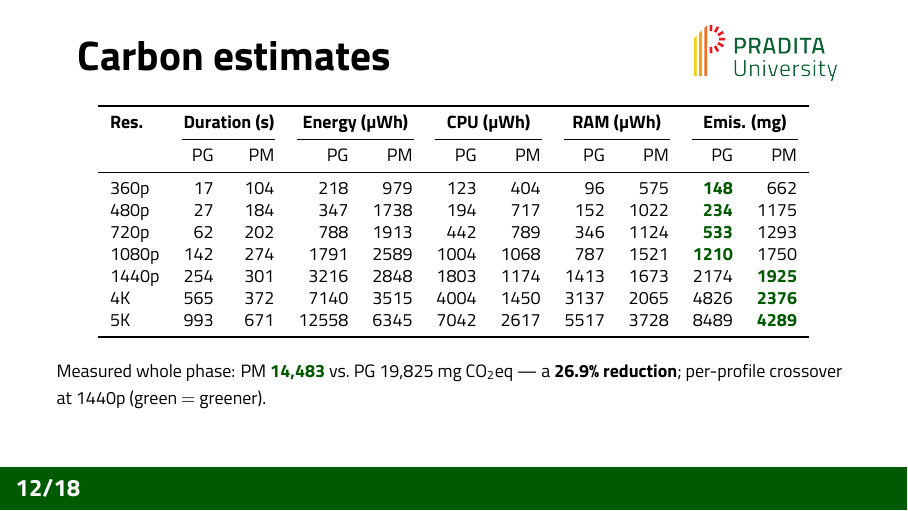
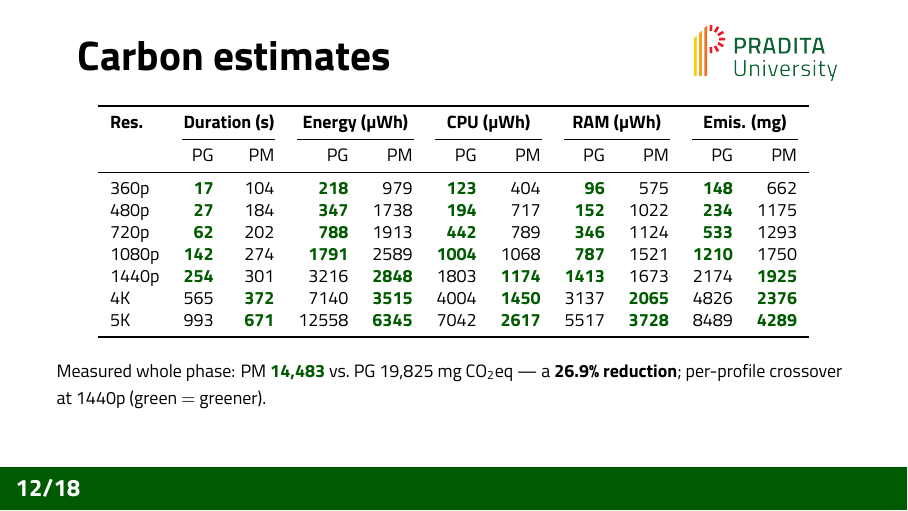
Before and after one commit to alfa-yohannis/postgre-vs-mongodb-image-time-series, LaTeX slides (postgre-vs-postgre-minio-carbon-footprint/slides/talk/talk.tex): page 12 of 18. Compiled offline with XeLaTeX.

Commit message:
Updating talk.tex files to highlight best values in tables and clarify MongoDB performance issues at high resolutions.

```diff
--- a/postgre-vs-postgre-minio-carbon-footprint/slides/talk/talk.tex
+++ b/postgre-vs-postgre-minio-carbon-footprint/slides/talk/talk.tex
@@ -187,13 +187,13 @@ Technology in Green Buildings $\cdot$ ATiGB 2026}
     & \multicolumn{2}{c}{\textbf{Emis. (mg)}} \\
   \cmidrule(lr){2-3}\cmidrule(lr){4-5}\cmidrule(lr){6-7}\cmidrule(lr){8-9}\cmidrule(lr){10-11}
    & PG & PM & PG & PM & PG & PM & PG & PM & PG & PM \\\midrule
-  360p  & 17  & 104 & 218   & 979  & 123  & 404  & 96   & 575  & \best{148}  & 662  \\
-  480p  & 27  & 184 & 347   & 1738 & 194  & 717  & 152  & 1022 & \best{234}  & 1175 \\
-  720p  & 62  & 202 & 788   & 1913 & 442  & 789  & 346  & 1124 & \best{533}  & 1293 \\
-  1080p & 142 & 274 & 1791  & 2589 & 1004 & 1068 & 787  & 1521 & \best{1210} & 1750 \\
-  1440p & 254 & 301 & 3216  & 2848 & 1803 & 1174 & 1413 & 1673 & 2174 & \best{1925} \\
-  4K    & 565 & 372 & 7140  & 3515 & 4004 & 1450 & 3137 & 2065 & 4826 & \best{2376} \\
-  5K    & 993 & 671 & 12558 & 6345 & 7042 & 2617 & 5517 & 3728 & 8489 & \best{4289} \\
+  360p  & \best{17}  & 104 & \best{218}   & 979  & \best{123}  & 404  & \best{96}   & 575  & \best{148}  & 662  \\
+  480p  & \best{27}  & 184 & \best{347}   & 1738 & \best{194}  & 717  & \best{152}  & 1022 & \best{234}  & 1175 \\
+  720p  & \best{62}  & 202 & \best{788}   & 1913 & \best{442}  & 789  & \best{346}  & 1124 & \best{533}  & 1293 \\
+  1080p & \best{142} & 274 & \best{1791}  & 2589 & \best{1004} & 1068 & \best{787}  & 1521 & \best{1210} & 1750 \\
+  1440p & \best{254} & 301 & 3216  & \best{2848} & 1803 & \best{1174} & \best{1413} & 1673 & 2174 & \best{1925} \\
+  4K    & 565 & \best{372} & 7140  & \best{3515} & 4004 & \best{1450} & 3137 & \best{2065} & 4826 & \best{2376} \\
+  5K    & 993 & \best{671} & 12558 & \best{6345} & 7042 & \best{2617} & 5517 & \best{3728} & 8489 & \best{4289} \\
   \bottomrule\end{tabular}\end{fittable}
   \takeaway{Measured whole phase: PM \best{14{,}483} vs.\ PG 19{,}825~mg~CO\textsubscript{2}eq --- a \textbf{26.9\% reduction}; per-profile crossover at 1440p (green $=$ greener).}
 \end{frame}
```
Also changed, not shown: postgre-vs-mongodb-carbon-footprint/slides/talk/talk.tex (+2 -2 lines), 1 other file.
